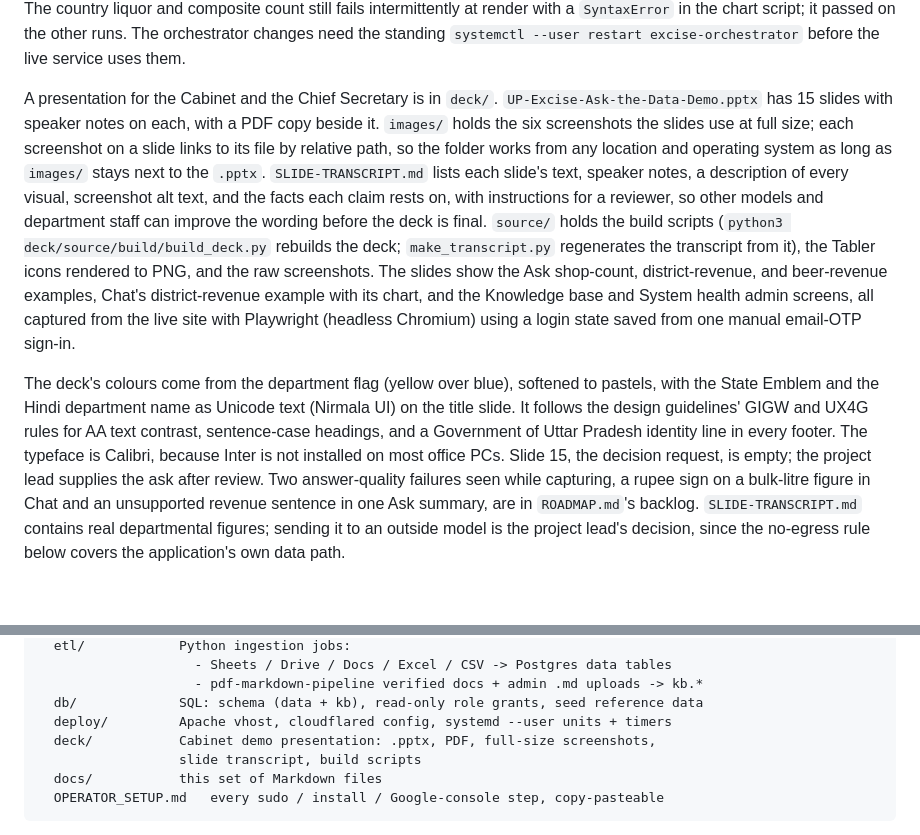
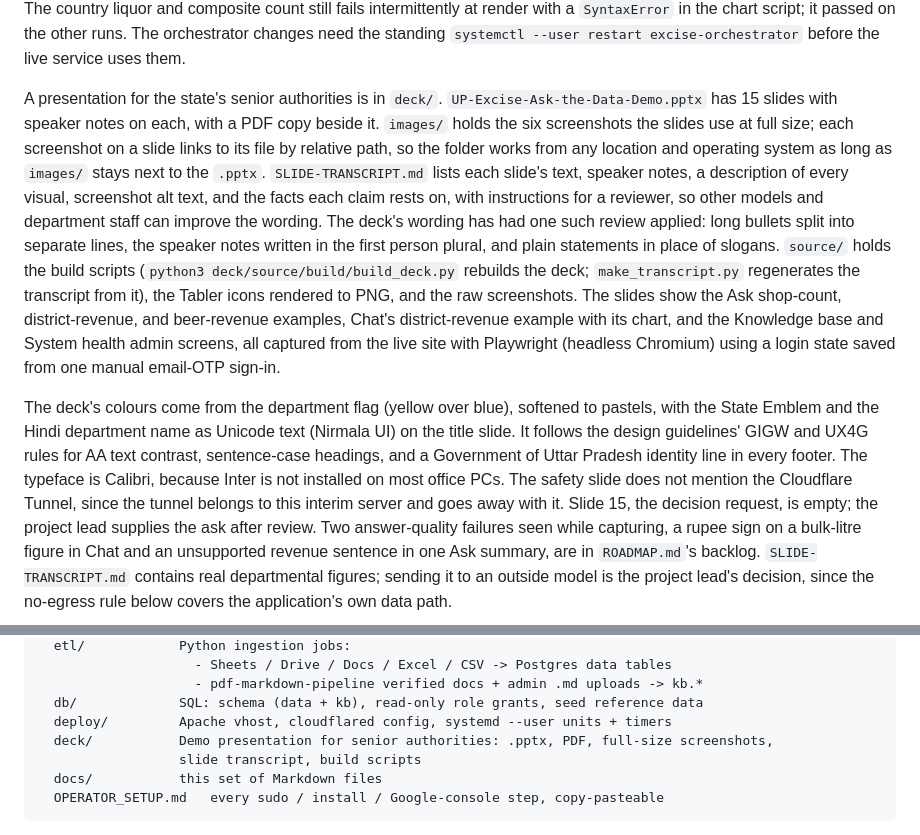
Before and after one commit to SubhanRaj/excise-mcp-dashboard, a Markdown page: CLAUDE.md, 2 parts joined by grey strips. Rendered like a GitHub page; blank space fills up the shorter version.

Commit message:
Update the deck notes in CLAUDE.md
Audience wording, the applied wording review, and why the safety slide
omits the tunnel.

Co-Authored-By: Claude Sonnet 5.5 <noreply@anthropic.com>

```diff
--- a/CLAUDE.md
+++ b/CLAUDE.md
@@ -2077,7 +2077,7 @@ the chart script; it passed on the other runs. The orchestrator changes need
 the standing `systemctl --user restart excise-orchestrator` before the live
 service uses them.
 
-A presentation for the Cabinet and the Chief Secretary is in `deck/`.
+A presentation for the state's senior authorities is in `deck/`.
 `UP-Excise-Ask-the-Data-Demo.pptx` has 15 slides with speaker notes on each,
 with a PDF copy beside it. `images/` holds the six screenshots the slides use
 at full size; each screenshot on a slide links to its file by relative path,
@@ -2085,8 +2085,10 @@ so the folder works from any location and operating system as long as
 `images/` stays next to the `.pptx`. `SLIDE-TRANSCRIPT.md` lists each slide's
 text, speaker notes, a description of every visual, screenshot alt text, and
 the facts each claim rests on, with instructions for a reviewer, so other
-models and department staff can improve the wording before the deck is
-final. `source/` holds the build scripts (`python3
+models and department staff can improve the wording. The deck's wording has
+had one such review applied: long bullets split into separate lines, the
+speaker notes written in the first person plural, and plain statements in
+place of slogans. `source/` holds the build scripts (`python3
 deck/source/build/build_deck.py` rebuilds the deck; `make_transcript.py`
 regenerates the transcript from it), the Tabler icons rendered to PNG, and
 the raw screenshots. The slides show the Ask shop-count, district-revenue,
@@ -2100,7 +2102,9 @@ to pastels, with the State Emblem and the Hindi department name as Unicode
 text (Nirmala UI) on the title slide. It follows the design guidelines'
 GIGW and UX4G rules for AA text contrast, sentence-case headings, and a
 Government of Uttar Pradesh identity line in every footer. The typeface is
-Calibri, because Inter is not installed on most office PCs. Slide 15, the
+Calibri, because Inter is not installed on most office PCs. The safety slide
+does not mention the Cloudflare Tunnel, since the tunnel belongs to this
+interim server and goes away with it. Slide 15, the
 decision request, is empty; the project lead supplies the ask after review.
 Two answer-quality failures seen while capturing, a rupee sign on a
 bulk-litre figure in Chat and an unsupported revenue sentence in one Ask
@@ -2199,7 +2203,7 @@ excise-mcp-dashboard/
                     - pdf-markdown-pipeline verified docs + admin .md uploads -> kb.*
   db/             SQL: schema (data + kb), read-only role grants, seed reference data
   deploy/         Apache vhost, cloudflared config, systemd --user units + timers
-  deck/           Cabinet demo presentation: .pptx, PDF, full-size screenshots,
+  deck/           Demo presentation for senior authorities: .pptx, PDF, full-size screenshots,
                   slide transcript, build scripts
   docs/           this set of Markdown files
   OPERATOR_SETUP.md   every sudo / install / Google-console step, copy-pasteable
```
